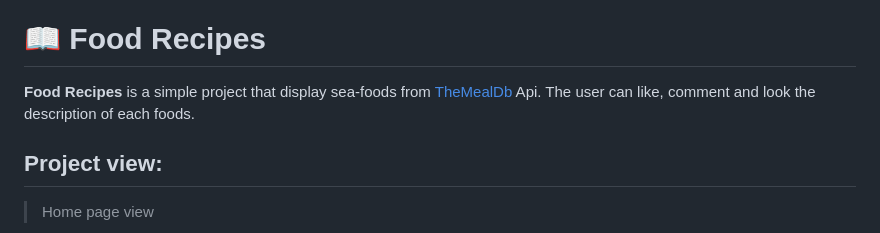
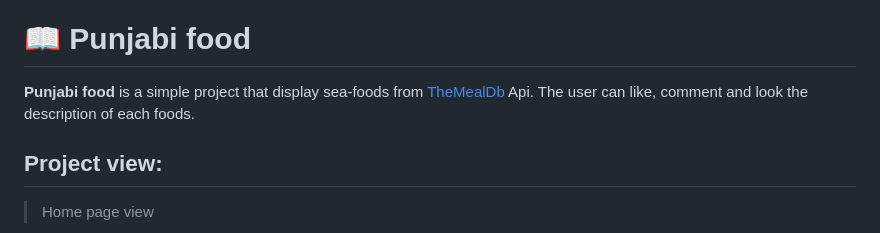
Before and after one commit to LoviMadaan/JavaScript-Capstone, a Markdown page: README.md, the part around the change printed below. GitHub-like rendering.

Commit message:
Edit of read me file

```diff
--- a/README.md
+++ b/README.md
@@ -31,9 +31,9 @@
 - [🙏 Acknowledgements](#acknowledgements)
 - [📝 License](#license)
 
-# 📖 Food Recipes <a name="about-project"></a>
+# 📖 Punjabi food <a name="about-project"></a>
 
-**Food Recipes** is a simple project that display sea-foods from [TheMealDb](https://www.themealdb.com/api.php) Api. The user can like, comment and look the description of each foods.
+**Punjabi food** is a simple project that display sea-foods from [TheMealDb](https://www.themealdb.com/api.php) Api. The user can like, comment and look the description of each foods.
 
 ## Project view:
 > Home page view
```
Also changed, not shown: other parts of README.md (+1 -1 lines).
